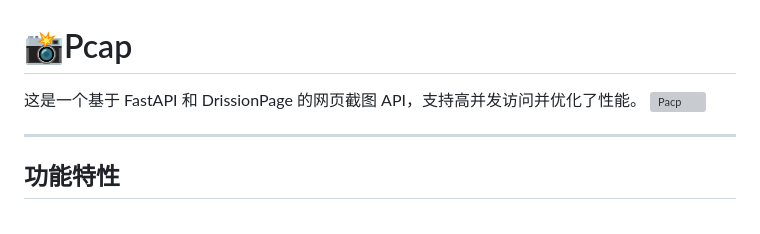
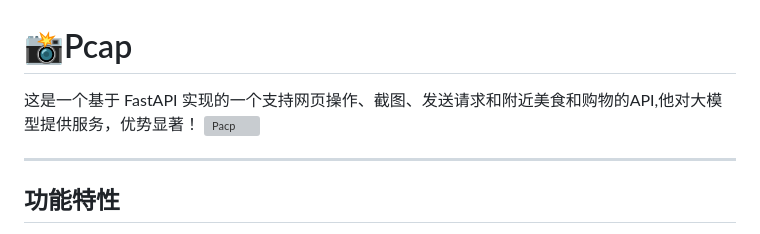
Before and after one commit to ColudAI/Pcap, a Markdown page: README.md, the part around the change. GitHub-like rendering; grey boxes are pictures that could not be loaded.

Commit message:
修改了目标

```diff
--- a/README.md
+++ b/README.md
@@ -1,6 +1,6 @@
 # 📸Pcap
 
-这是一个基于 FastAPI 和 DrissionPage 的网页截图 API，支持高并发访问并优化了性能。
+这是一个基于 FastAPI 实现的一个支持网页操作、截图、发送请求和附近美食和购物的API,他对大模型提供服务，优势显著！
 ![Pacp](https://github.com/user-attachments/assets/0404e841-7be7-4303-924c-95e9692e7074)
 
 
```
